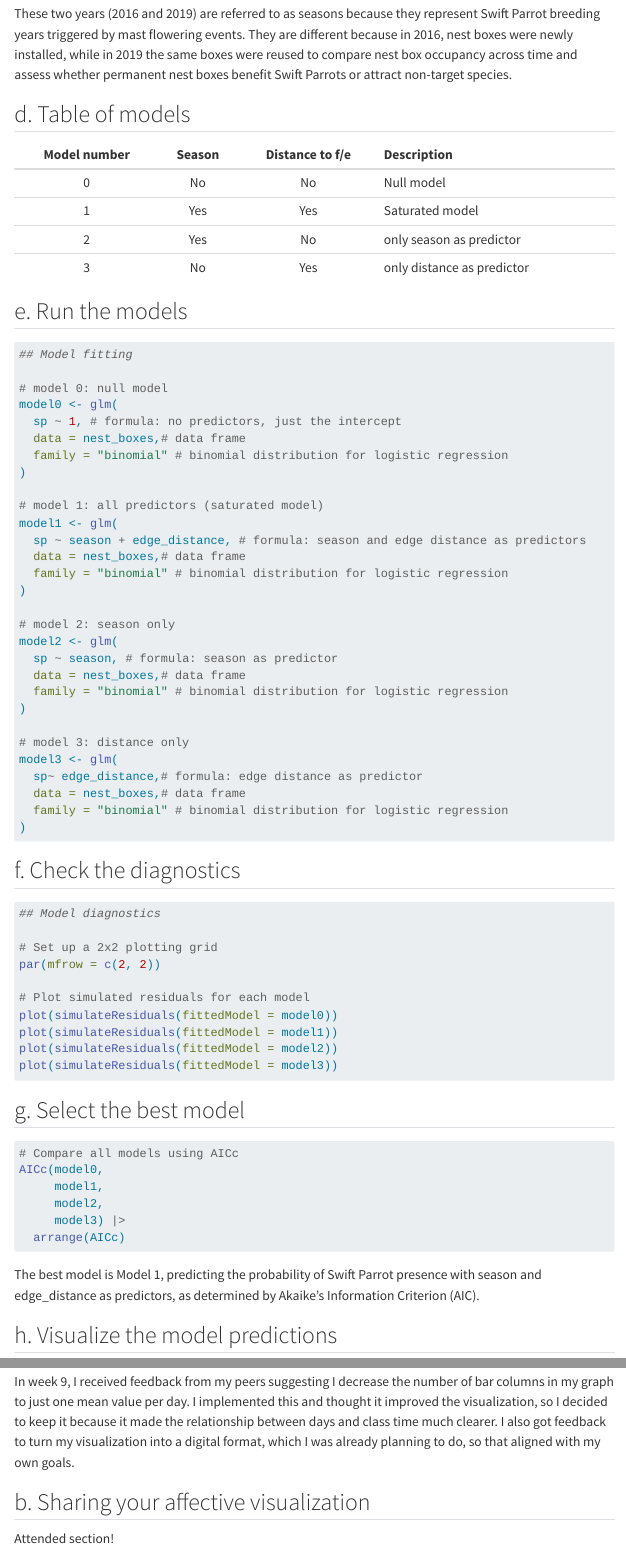
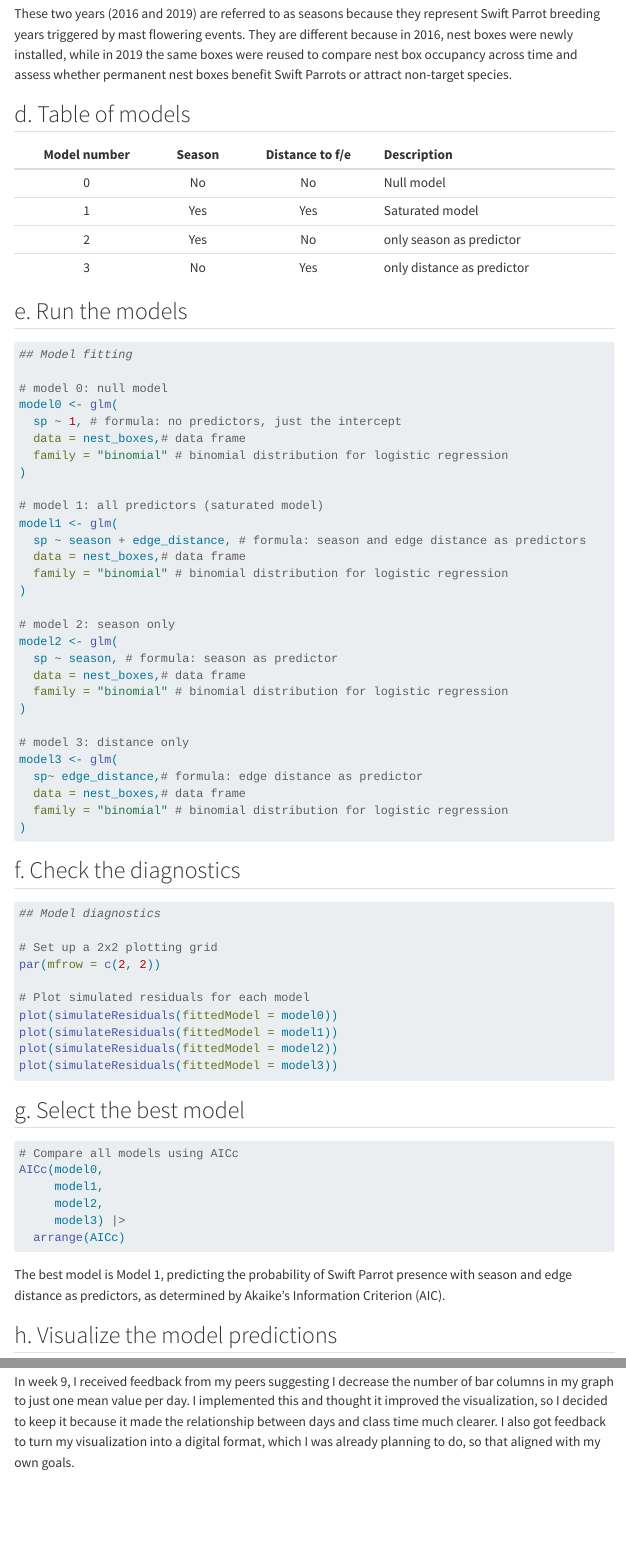
Before and after one commit to lumalazarini/ENVS-193DS_spring-2025_final, a Quarto document (code/final.qmd): the page in a window 1100 px wide, from 3460 px down, and a second part further down, joined at a grey line. Rendered offline with R 4.5, knitr and Pandoc in place of Quarto, with nearby package versions; the code chunks are not run, so their results and figures are left out; menus at the side of the page are left out; long lines of code are wrapped.

Commit message:
Last render, actually

````diff
--- a/code/final.qmd
+++ b/code/final.qmd
@@ -214,7 +214,7 @@ AICc(model0,
   arrange(AICc)
 ```
 
-The best model is Model 1, predicting the probability of Swift Parrot presence with season and edge_distance as predictors, as determined by Akaike’s Information Criterion (AIC).
+The best model is Model 1, predicting the probability of Swift Parrot presence with season and edge distance as predictors, as determined by Akaike’s Information Criterion (AIC).
 
 ## h. Visualize the model predictions
 
@@ -314,7 +315,3 @@ A similarity that I see is that they are all on the creative side, something tha
 My data analysis results didn’t show a strong relationship between my two main variables, screen time and minutes in class. In my data visualization, Homework 3 made this lack of relationship more clearly visible, as I had a lot more data compared to Homework 2. The affective and exploratory visualizations were very different in how they illustrated the data, so they do not show any patterns.
 
 In week 9, I received feedback from my peers suggesting I decrease the number of bar columns in my graph to just one mean value per day. I implemented this and thought it improved the visualization, so I decided to keep it because it made the relationship between days and class time much clearer. I also got feedback to turn my visualization into a digital format, which I was already planning to do, so that aligned with my own goals.
-
-## b. Sharing your affective visualization
-
-Attended section!
````
Also changed, not shown: code/final.html, code/final_files/figure-html/final-figure-1.png, code/final.qmd (1 more changed lines).
